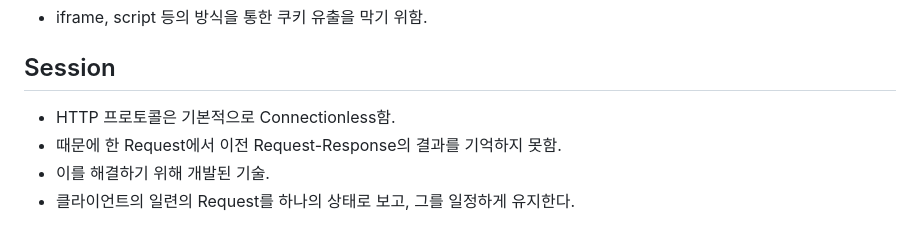
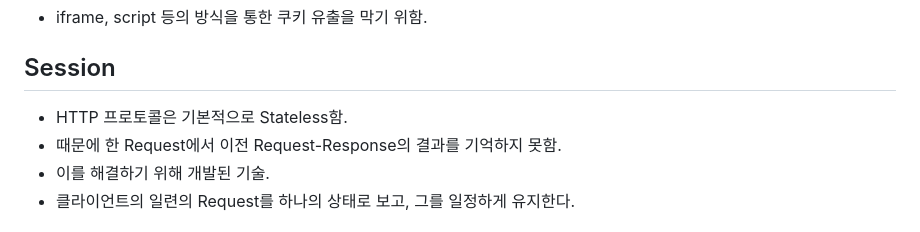
Before and after one commit to IFF-Security/my-web-wargame, a Markdown page: week1/2_http.md, the part around the change. GitHub-like rendering.

Commit message:
Update 2_http.md
잘못된 단어 수정

```diff
--- a/week1/2_http.md
+++ b/week1/2_http.md
@@ -79,7 +79,7 @@
 
 ## Session
 
-* HTTP 프로토콜은 기본적으로 Connectionless함.
+* HTTP 프로토콜은 기본적으로 Stateless함.
 * 때문에 한 Request에서 이전 Request-Response의 결과를 기억하지 못함.
 * 이를 해결하기 위해 개발된 기술.
 * 클라이언트의 일련의 Request를 하나의 상태로 보고, 그를 일정하게 유지한다.
```
